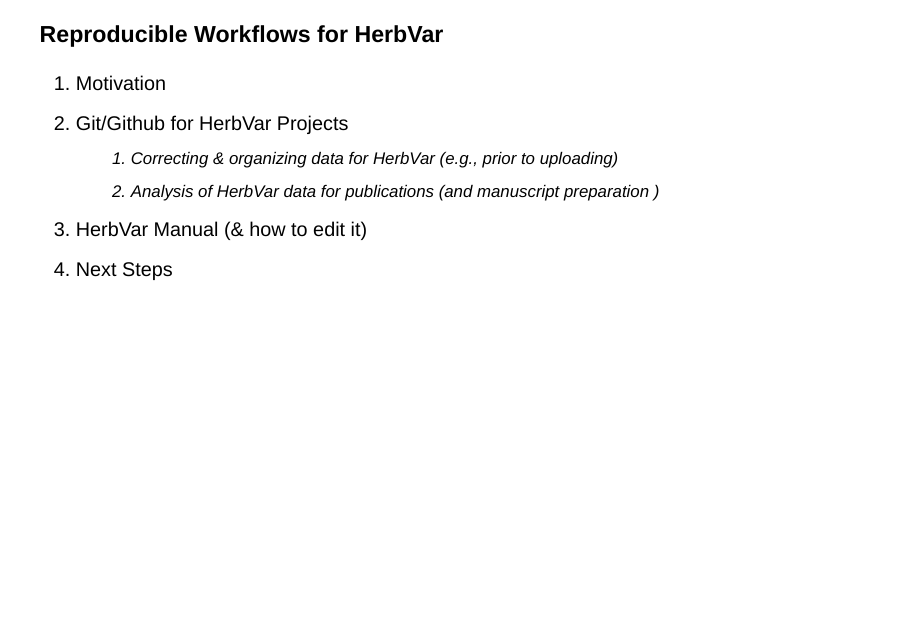
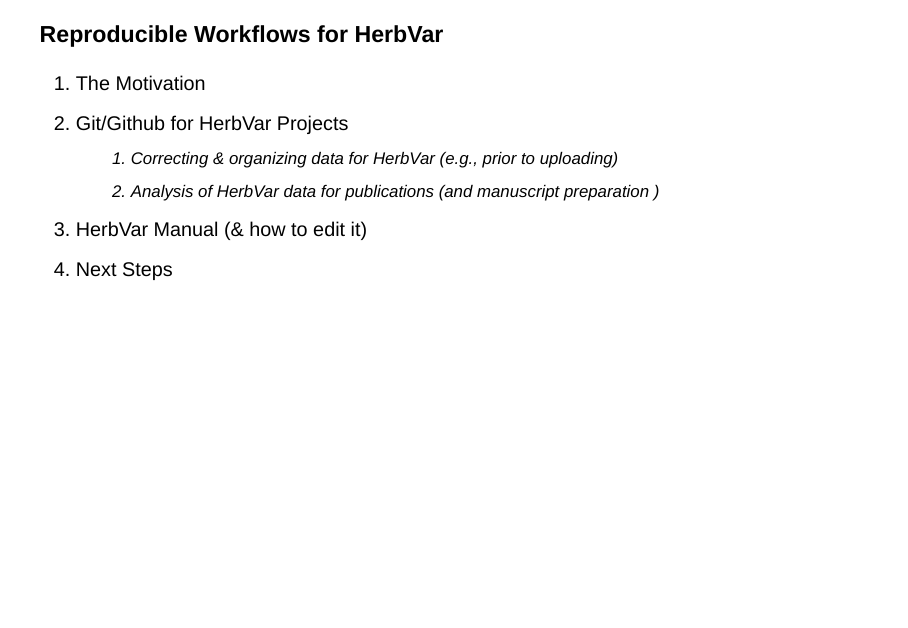
Before and after one commit to HerbVar-Network/bruna-presentation_steering2024, a Quarto document (herbvar_slides.qmd): page 2 of 22. Rendered offline with R 4.5, knitr and Pandoc in place of Quarto, with nearby package versions; drawn as Slidy slides in place of the format the file asks for.

Commit message:
check of publish on commit action

```diff
--- a/herbvar_slides.qmd
+++ b/herbvar_slides.qmd
@@ -40,7 +40,7 @@ include-in-header:
 
 ###  Reproducible Workflows for HerbVar {.center}
 
-1. Motivation
+1. The Motivation
 2. Git/Github for HerbVar Projects
     a. Correcting & organizing data _for_ HerbVar  (e.g., prior to uploading)
     b. Analysis of HerbVar data for publications (and manuscript preparation )
```
Also changed, not shown: 1 other file.
